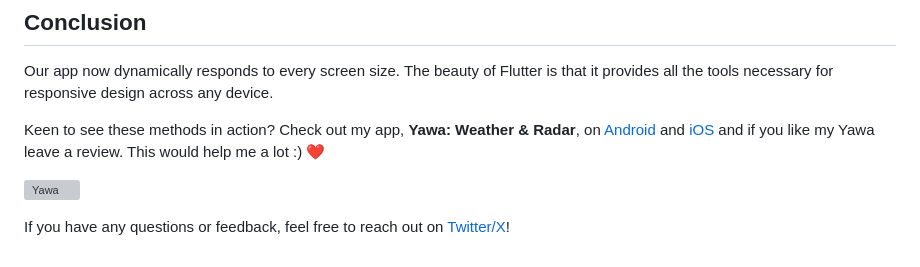
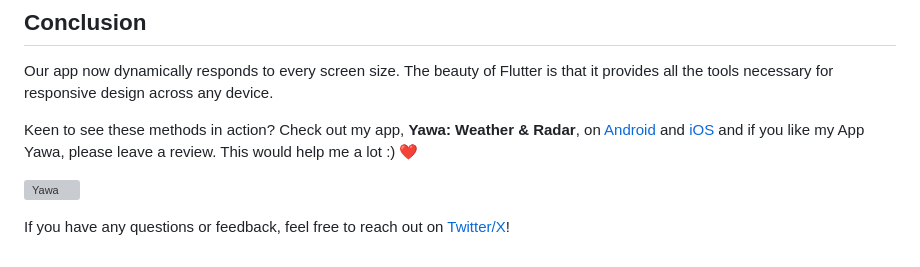
Before and after one commit to dario-digregorio/flutter_responsive, a Markdown page: README.md, the part around the change. GitHub-like rendering; grey boxes are pictures that could not be loaded.

Commit message:
Update app review request message

```diff
--- a/README.md
+++ b/README.md
@@ -470,7 +470,7 @@ Using `LayoutBuilder` and `OrientationBuilder` can sometimes get a bit hacky to
 ## Conclusion
 Our app now dynamically responds to every screen size. The beauty of Flutter is that it provides all the tools necessary for responsive design across any device.
 
-Keen to see these methods in action? Check out my app, **Yawa: Weather & Radar**, on [Android](https://play.google.com/store/apps/details?id=de.digregorio.dario.yawa) and [iOS](https://apps.apple.com/de/app/yawa-weather-forecast/id1626828365) and if you like my Yawa leave a review. This would help me a lot :) ❤️
+Keen to see these methods in action? Check out my app, **Yawa: Weather & Radar**, on [Android](https://play.google.com/store/apps/details?id=de.digregorio.dario.yawa) and [iOS](https://apps.apple.com/de/app/yawa-weather-forecast/id1626828365) and if you like my App Yawa, please leave a review. This would help me a lot :) ❤️
 
 ![Yawa](docs/yawa.gif)
 
```
